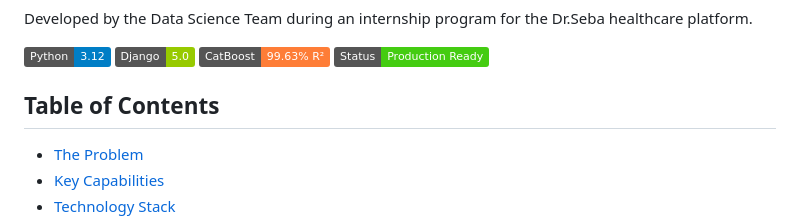
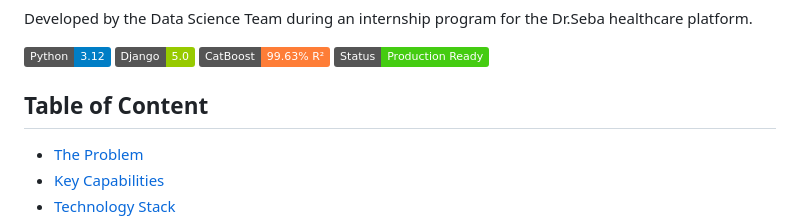
Before and after one commit to mdzehadulislam8/doctor-appointment-booking-solution, a Markdown page: doctor-appointment-ml-analytics/doctor-recommendation-ml-platform/README.md, the part around the change. Rendered like a GitHub page; badges without logos.

```diff
--- a/doctor-appointment-ml-analytics/doctor-recommendation-ml-platform/README.md
+++ b/doctor-appointment-ml-analytics/doctor-recommendation-ml-platform/README.md
@@ -9,7 +9,7 @@ Developed by the Data Science Team during an internship program for the Dr.Seba
 [![CatBoost](https://img.shields.io/badge/CatBoost-99.63%25%20R²-orange.svg)](https://catboost.ai/)
 [![Status](https://img.shields.io/badge/Status-Production%20Ready-brightgreen.svg)](#-quick-start-guide)
 
-## Table of Contents
+## Table of Content
 
 - [The Problem](#-the-problem)
 - [Key Capabilities](#-key-capabilities)
```
